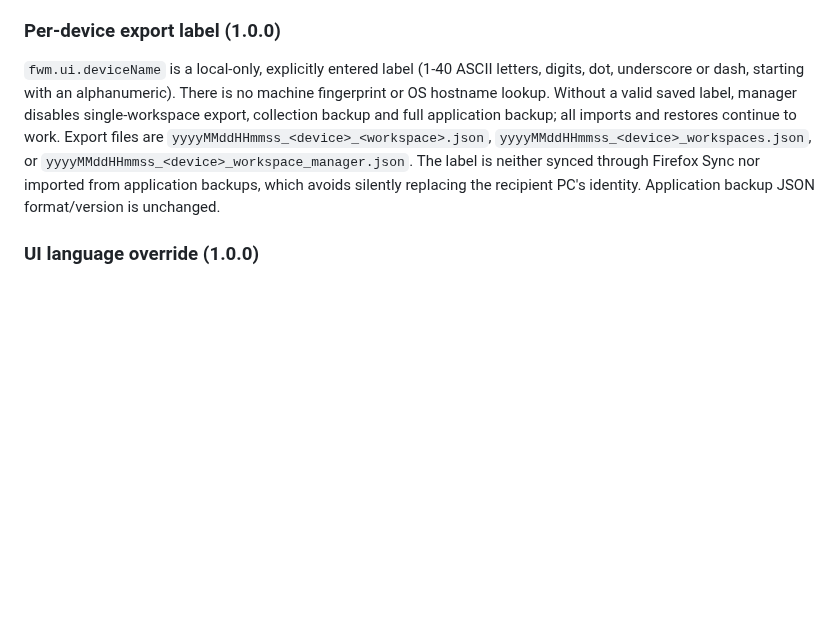
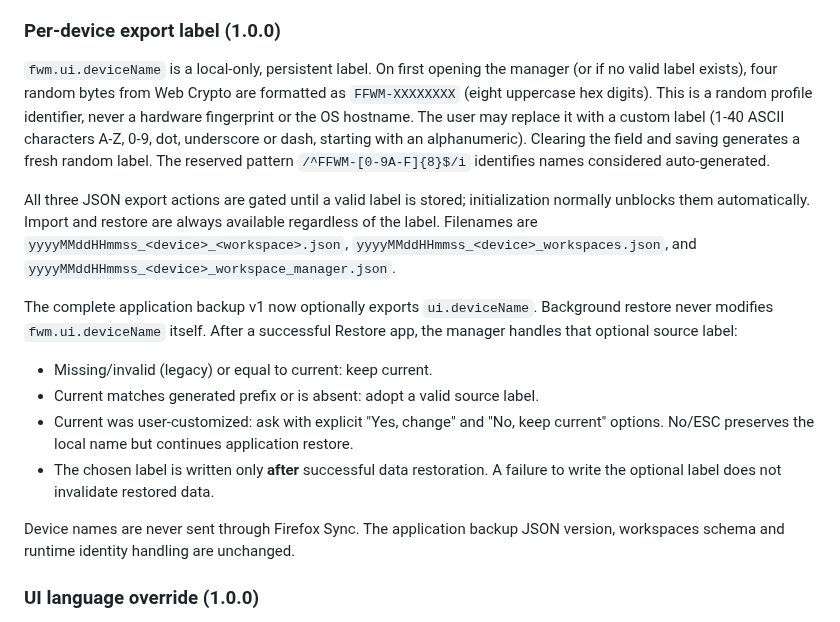
Before and after one commit to dvestezarzlkl/firefox-workspace-manager, a Markdown page: docs/architecture.md, the part around the change. Rendered like a GitHub page; blank space fills up the shorter version.

Commit message:
docs(backup): document random device IDs and consented cross-profile name restore

```diff
--- a/docs/architecture.md
+++ b/docs/architecture.md
@@ -163,17 +163,35 @@ create duplicate windows. Do not use `innerHTML` or remote UI dependencies.
 
 ### Per-device export label (1.0.0)
 
-`fwm.ui.deviceName` is a local-only, explicitly entered label (1-40 ASCII
-letters, digits, dot, underscore or dash, starting with an alphanumeric).
-There is no machine fingerprint or OS hostname lookup. Without a valid saved
-label, manager disables single-workspace export, collection backup and full
-application backup; all imports and restores continue to work. Export files
-are `yyyyMMddHHmmss_<device>_<workspace>.json`,
-`yyyyMMddHHmmss_<device>_workspaces.json`, or
+`fwm.ui.deviceName` is a local-only, persistent label. On first
+opening the manager (or if no valid label exists), four random bytes from
+Web Crypto are formatted as `FFWM-XXXXXXXX` (eight uppercase hex digits).
+This is a random profile identifier, never a hardware fingerprint or the OS
+hostname. The user may replace it with a custom label (1-40 ASCII characters
+A-Z, 0-9, dot, underscore or dash, starting with an alphanumeric). Clearing
+the field and saving generates a fresh random label. The reserved pattern
+`/^FFWM-[0-9A-F]{8}$/i` identifies names considered auto-generated.
+
+All three JSON export actions are gated until a valid label is stored;
+initialization normally unblocks them automatically. Import and restore are
+always available regardless of the label. Filenames are
+`yyyyMMddHHmmss_<device>_<workspace>.json`,
+`yyyyMMddHHmmss_<device>_workspaces.json`, and
 `yyyyMMddHHmmss_<device>_workspace_manager.json`.
-The label is neither synced through Firefox Sync nor imported from application
-backups, which avoids silently replacing the recipient PC's identity.
-Application backup JSON format/version is unchanged.
+
+The complete application backup v1 now optionally exports `ui.deviceName`.
+Background restore never modifies `fwm.ui.deviceName` itself. After a
+successful Restore app, the manager handles that optional source label:
+- Missing/invalid (legacy) or equal to current: keep current.
+- Current matches generated prefix or is absent: adopt a valid source label.
+- Current was user-customized: ask with explicit "Yes, change" and
+  "No, keep current" options. No/ESC preserves the local name but continues
+  application restore.
+- The chosen label is written only **after** successful data restoration.
+  A failure to write the optional label does not invalidate restored data.
+
+Device names are never sent through Firefox Sync. The application backup
+JSON version, workspaces schema and runtime identity handling are unchanged.
 
 ### UI language override (1.0.0)
 
```
Also changed, not shown: CHANGELOG.md (+2 -1 lines), workstate.md (+5 -4 lines).
